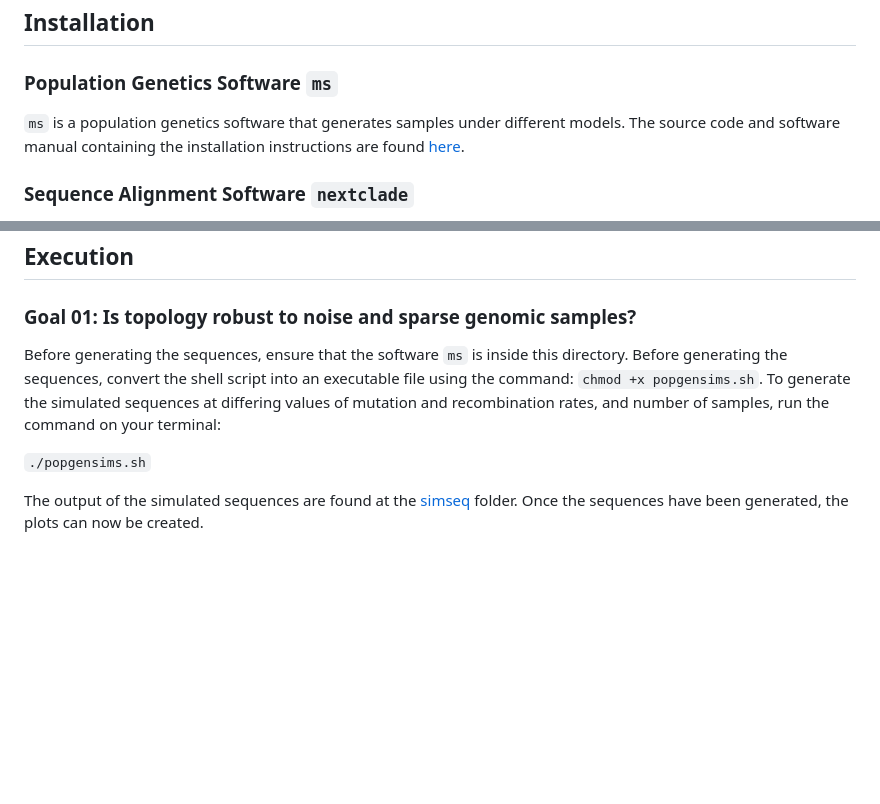
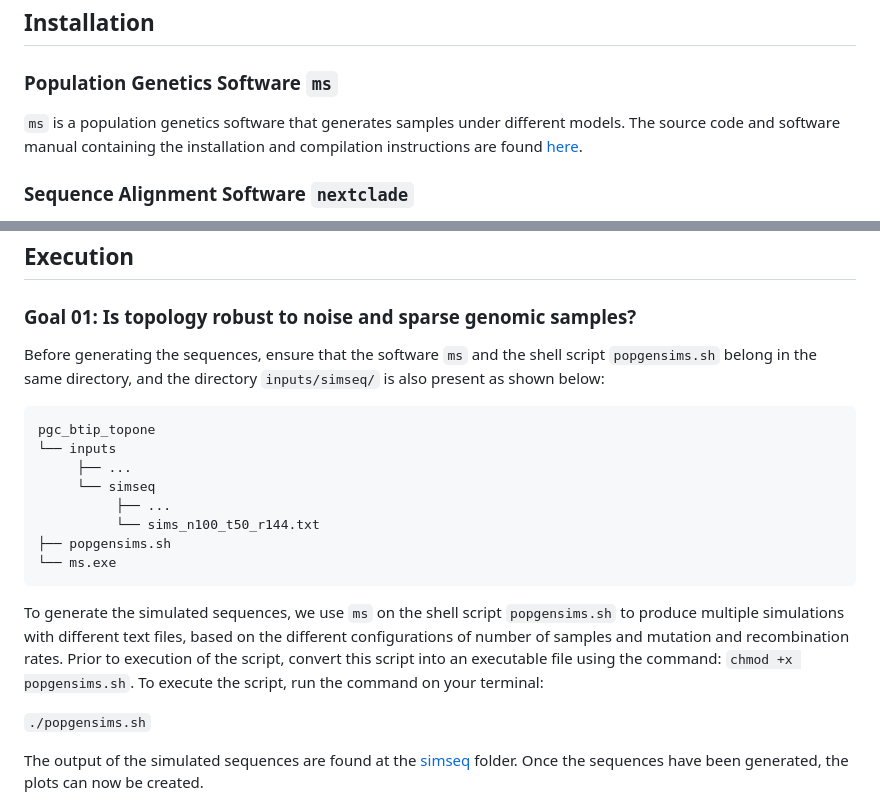
Before and after one commit to alfonsomiguelcruz/pgc_btip_topone, a Markdown page: README.md, 2 parts joined by grey strips. GitHub-like rendering; blank space fills up the shorter version.

Commit message:
added new args for goal 1

````diff
--- a/README.md
+++ b/README.md
@@ -9,7 +9,7 @@ The project's repository makes use of scripts and sequence files to answer the q
 
 ## Installation
 ### Population Genetics Software `ms`
-`ms` is a population genetics software that generates samples under different models. The source code and software manual containing the installation instructions are found [here](https://uchicago.app.box.com/s/l3e5uf13tikfjm7e1il1eujitlsjdx13).
+`ms` is a population genetics software that generates samples under different models. The source code and software manual containing the installation and compilation instructions are found [here](https://uchicago.app.box.com/s/l3e5uf13tikfjm7e1il1eujitlsjdx13).
 
 ### Sequence Alignment Software `nextclade`
 Nextclade is an online [web application](https://clades.nextstrain.org/) bioinformatics tool to align sequences and conduct phylogenetic analyses. It also has a CLI version found [here](https://docs.nextstrain.org/projects/nextclade/en/stable/user/nextclade-cli/installation/standalone.html), which performs the same functionalities as the web application version. Download the the latest version of the software based on your architecture (i.e. x86-64) and operating system.
@@ -67,7 +67,20 @@ The virus sequence samples, specifically SARS-CoV-2 samples, were taken from the
 
 ## Execution
 ### Goal 01: Is topology robust to noise and sparse genomic samples?
-Before generating the sequences, ensure that the software `ms` is inside this directory. Before generating the sequences, convert the shell script into an executable file using the command: `chmod +x popgensims.sh`. To generate the simulated sequences at differing values of mutation and recombination rates, and number of samples, run the command on your terminal:
+Before generating the sequences, ensure that the software `ms` and the shell script `popgensims.sh` belong in the same directory, and the directory `inputs/simseq/` is also present as shown below:
+
+```
+pgc_btip_topone
+└── inputs
+     ├── ...
+     └── simseq
+          ├── ...
+          └── sims_n100_t50_r144.txt
+├── popgensims.sh
+└── ms.exe
+```
+
+To generate the simulated sequences, we use `ms` on the shell script `popgensims.sh` to produce multiple simulations with different text files, based on the different configurations of number of samples and mutation and recombination rates. Prior to execution of the script, convert this script into an executable file using the command: `chmod +x popgensims.sh`. To execute the script, run the command on your terminal:
 
 `./popgensims.sh`
 
````
